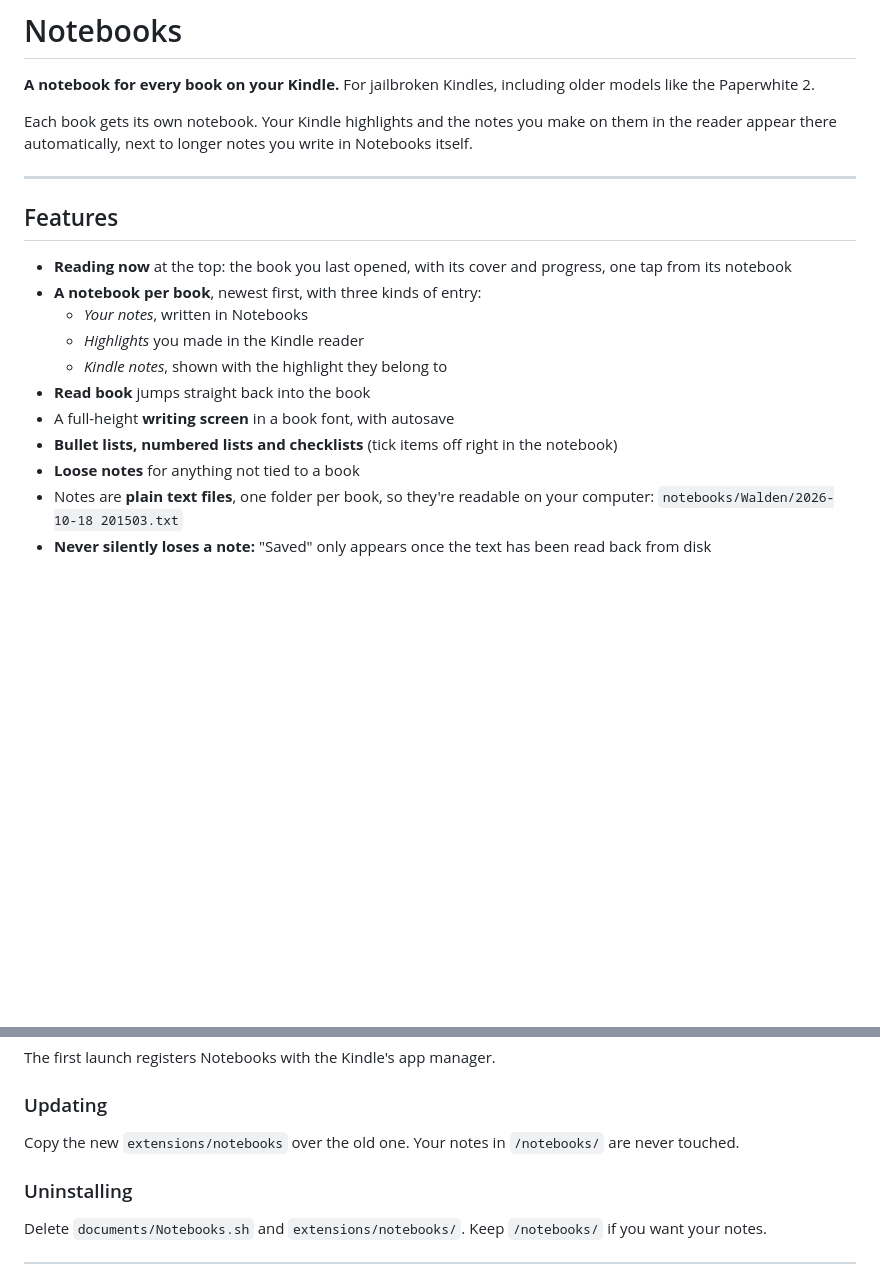
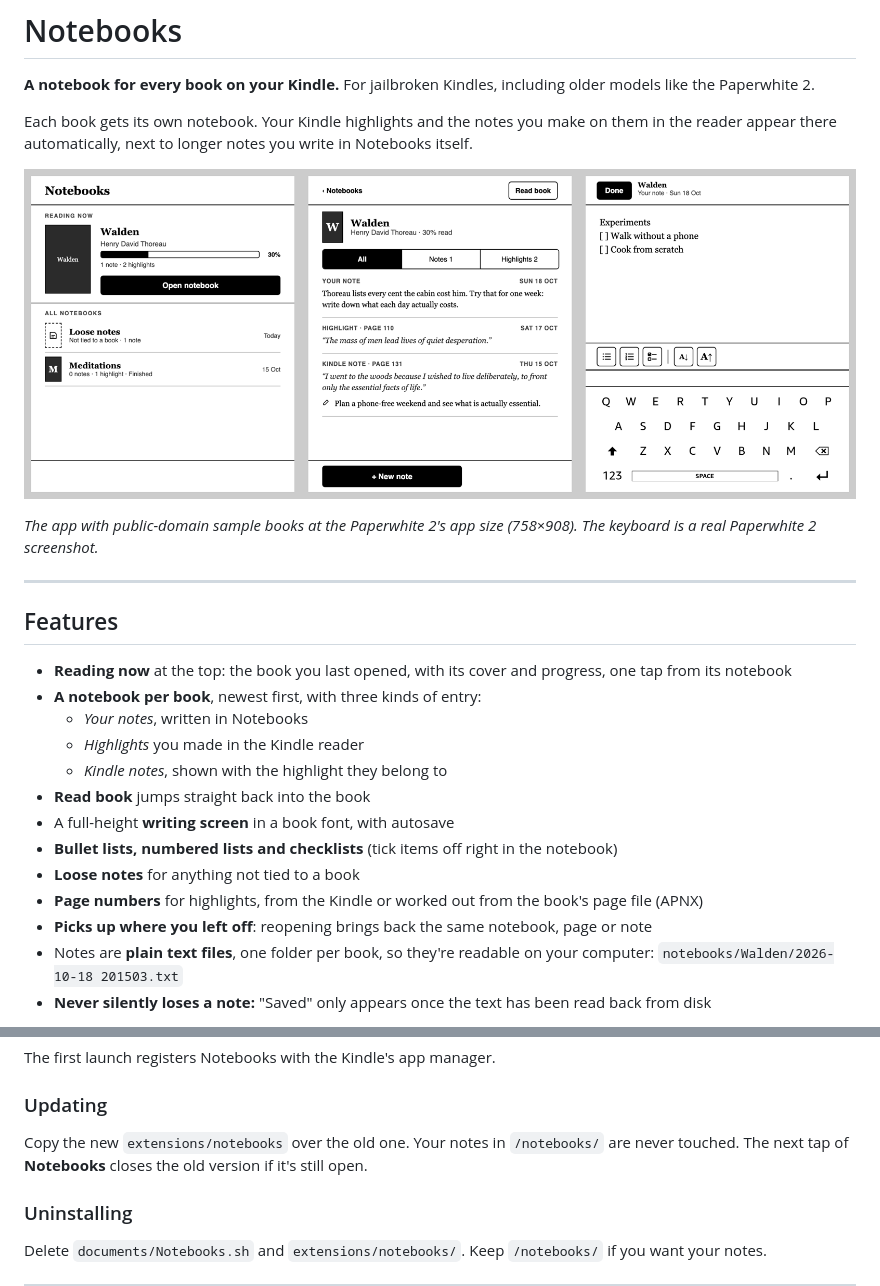
Before and after one commit to dq-stack/Notebooks, a Markdown page: README.md, 2 parts joined by grey strips. Rendered like a GitHub page; pictures changed too: docs/screens.png (added); blank space fills up the shorter version.

```diff
--- a/README.md
+++ b/README.md
@@ -4,7 +4,9 @@
 
 Each book gets its own notebook. Your Kindle highlights and the notes you make on them in the reader appear there automatically, next to longer notes you write in Notebooks itself.
 
-<!-- Screenshots: mockups (docs/) + a real device screenshot of the keyboard to come -->
+![Notebooks: home, a book's notebook, and writing a note](docs/screens.png)
+
+*The app with public-domain sample books at the Paperwhite 2's app size (758×908). The keyboard is a real Paperwhite 2 screenshot.*
 
 ---
 
@@ -19,6 +21,8 @@ Each book gets its own notebook. Your Kindle highlights and the notes you make o
 - A full-height **writing screen** in a book font, with autosave
 - **Bullet lists, numbered lists and checklists** (tick items off right in the notebook)
 - **Loose notes** for anything not tied to a book
+- **Page numbers** for highlights, from the Kindle or worked out from the book's page file (APNX)
+- **Picks up where you left off**: reopening brings back the same notebook, page or note
 - Notes are **plain text files**, one folder per book, so they're readable on your computer:
   `notebooks/Walden/2026-10-18 201503.txt`
 - **Never silently loses a note:** "Saved" only appears once the text has been read back from disk
@@ -39,7 +43,7 @@ The first launch registers Notebooks with the Kindle's app manager.
 
 ### Updating
 
-Copy the new `extensions/notebooks` over the old one. Your notes in `/notebooks/` are never touched.
+Copy the new `extensions/notebooks` over the old one. Your notes in `/notebooks/` are never touched. The next tap of **Notebooks** closes the old version if it's still open.
 
 ### Uninstalling
 
```
Also changed, not shown: .github/release-notes/v1.0.0.md (added, +23 -0 lines), 2 other files.
